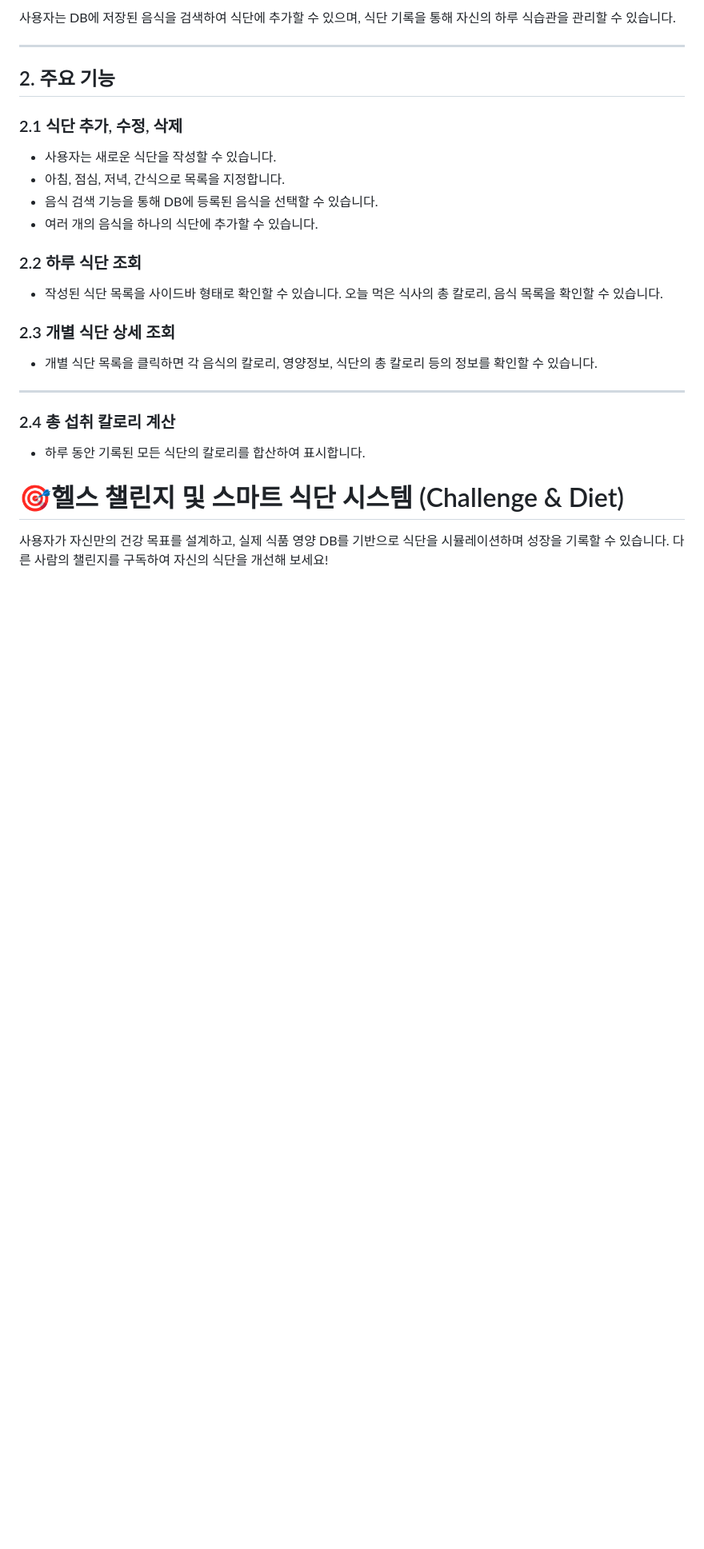
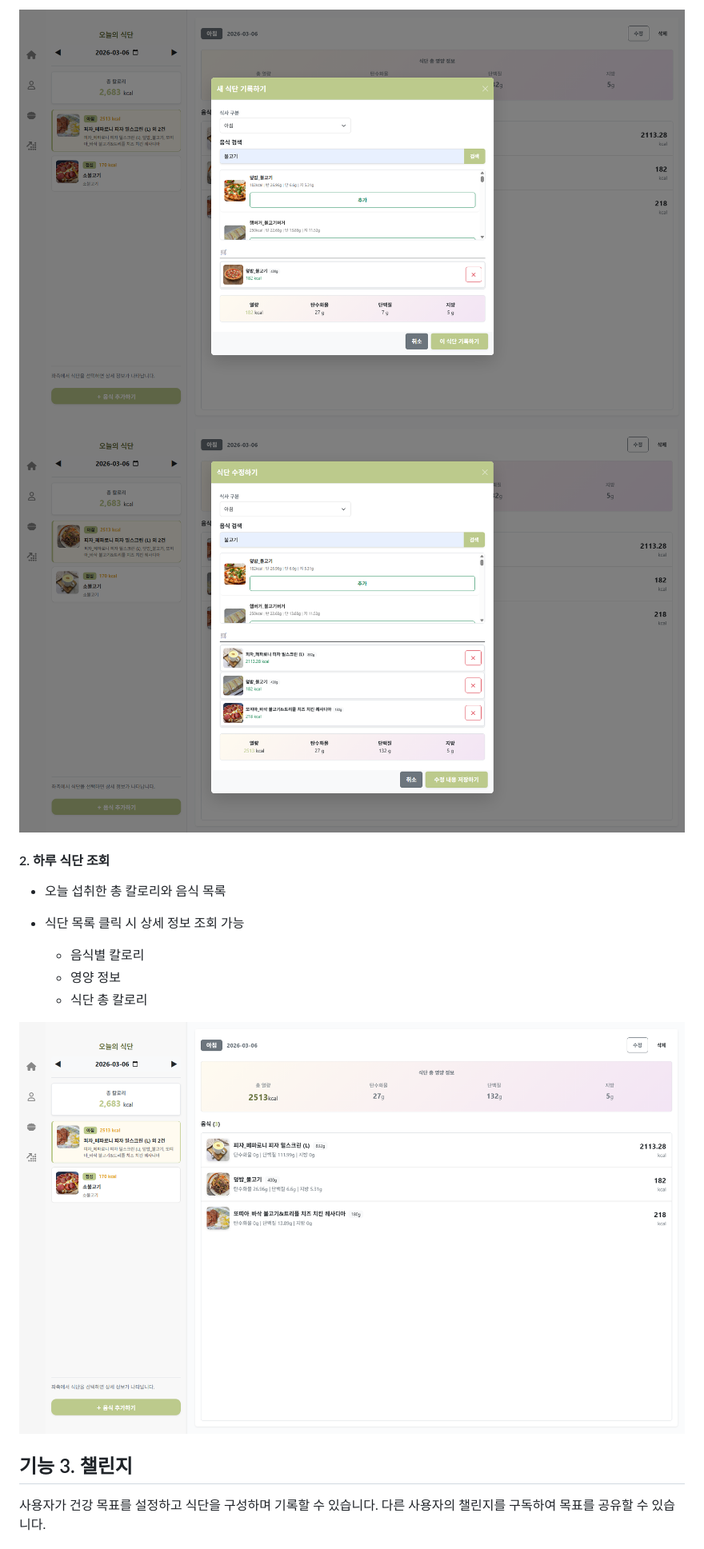
Before and after one commit to gwamul/ssafy_yamyam_2, a Markdown page: README.md, the part around one of its changes. Shown at 80% size. Rendered like a GitHub page; pictures changed too: image/food/readme/food.png (added), image/food/readme/food2.png (added), image/food/readme/food3.png (added); blank space fills up the shorter version.

```diff
--- a/README.md
+++ b/README.md
@@ -64,34 +48,19 @@
 
-사용자는 DB에 저장된 음식을 검색하여 식단에 추가할 수 있으며,
-식단 기록을 통해 자신의 하루 식습관을 관리할 수 있습니다.
+![alt text](<image/food/readme/food2.png>)
+![alt text](<image/food/readme/food3.png>)
 
----
+#### 2. 하루 식단 조회
+- 오늘 섭취한 총 칼로리와 음식 목록
+- 식단 목록 클릭 시 상세 정보 조회 가능
 
-## 2. 주요 기능
+  - 음식별 칼로리
+  - 영양 정보
+  - 식단 총 칼로리
 
-### 2.1 식단 추가, 수정, 삭제
-
-* 사용자는 새로운 식단을 작성할 수 있습니다.
-* 아침, 점심, 저녁, 간식으로 목록을 지정합니다.
-* 음식 검색 기능을 통해 DB에 등록된 음식을 선택할 수 있습니다.
-* 여러 개의 음식을 하나의 식단에 추가할 수 있습니다.
-
-### 2.2 하루 식단 조회
-
-* 작성된 식단 목록을 사이드바 형태로 확인할 수 있습니다. 오늘 먹은 식사의 총 칼로리, 음식 목록을 확인할 수 있습니다.
-
-### 2.3 개별 식단 상세 조회
-
-* 개별 식단 목록을 클릭하면 각 음식의 칼로리, 영양정보, 식단의 총 칼로리 등의 정보를 확인할 수 있습니다.
-
----
-
-### 2.4 총 섭취 칼로리 계산
-
-* 하루 동안 기록된 모든 식단의 칼로리를 합산하여 표시합니다.
+![alt text](<image/food/readme/food.png>)
 
 
-# 🎯헬스 챌린지 및 스마트 식단 시스템 (Challenge & Diet)
+## 기능 3. 챌린지
 
-사용자가 자신만의 건강 목표를 설계하고, 실제 식품 영양 DB를 기반으로 식단을 시뮬레이션하며 성장을 기록할 수 있습니다. 다른 사람의 챌린지를 구독하여 자신의 식단을 개선해 보세요!
+사용자가 건강 목표를 설정하고 식단을 구성하며 기록할 수 있습니다. 다른 사용자의 챌린지를 구독하여 목표를 공유할 수 있습니다.
 
```
Also changed, not shown: other parts of README.md (+52 -88 lines), image/user/남의정보.png (renamed from image/user/남의 정보.png), 1 other file.
